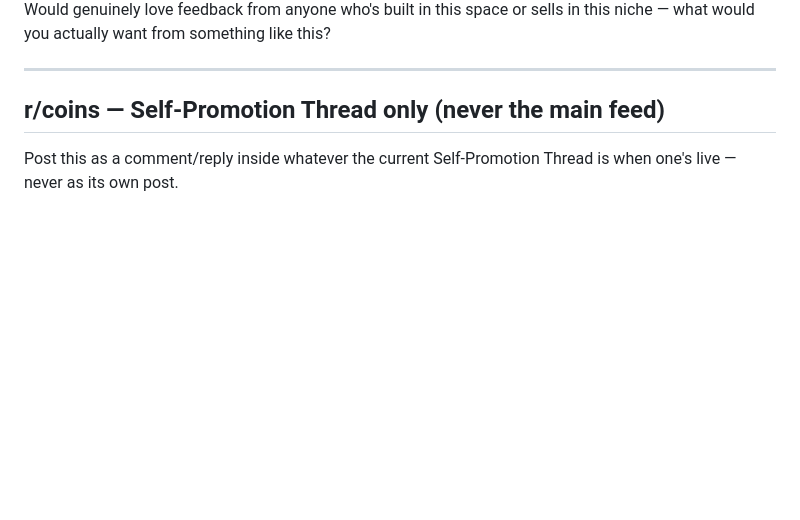
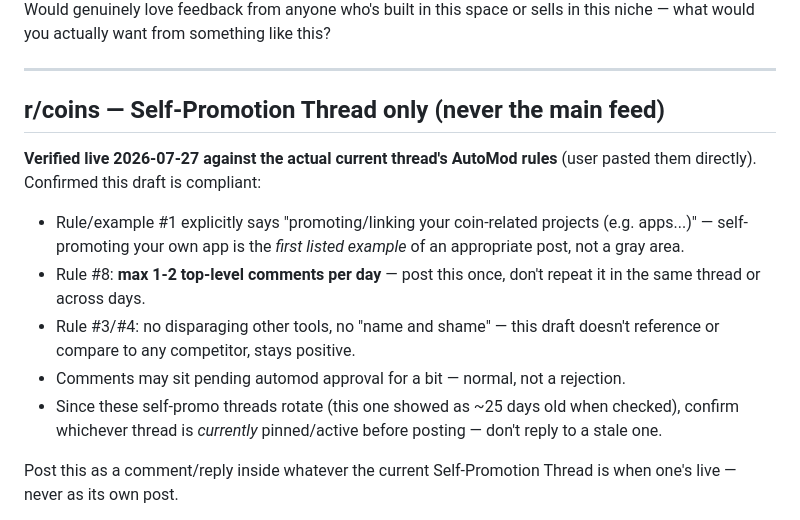
Before and after one commit to Water9977/metalrate-sync, a Markdown page: research/community-post-drafts-2026-07-24.md, the part around the change. Rendered like a GitHub page; blank space fills up the shorter version.

Commit message:
Verify r/coins draft against the actual live thread rules
User pasted the current Self-Promotion Thread's real AutoMod rules.
Confirmed the existing draft is compliant - self-promoting your own
app is literally rule example #1, not a gray area. Added the max
1-2-comments-per-day constraint and a note to confirm the thread is
still the current one before posting (they rotate).

Co-Authored-By: Claude Sonnet 5 <noreply@anthropic.com>

```diff
--- a/research/community-post-drafts-2026-07-24.md
+++ b/research/community-post-drafts-2026-07-24.md
@@ -21,6 +21,13 @@ Would genuinely love feedback from anyone who's built in this space or sells in
 ---
 
 ## r/coins — Self-Promotion Thread only (never the main feed)
+
+**Verified live 2026-07-27 against the actual current thread's AutoMod rules** (user pasted them directly). Confirmed this draft is compliant:
+- Rule/example #1 explicitly says "promoting/linking your coin-related projects (e.g. apps...)" — self-promoting your own app is the *first listed example* of an appropriate post, not a gray area.
+- Rule #8: **max 1-2 top-level comments per day** — post this once, don't repeat it in the same thread or across days.
+- Rule #3/#4: no disparaging other tools, no "name and shame" — this draft doesn't reference or compare to any competitor, stays positive.
+- Comments may sit pending automod approval for a bit — normal, not a rejection.
+- Since these self-promo threads rotate (this one showed as ~25 days old when checked), confirm whichever thread is *currently* pinned/active before posting — don't reply to a stale one.
 
 Post this as a comment/reply inside whatever the current Self-Promotion Thread is when one's live — never as its own post.
 
```
